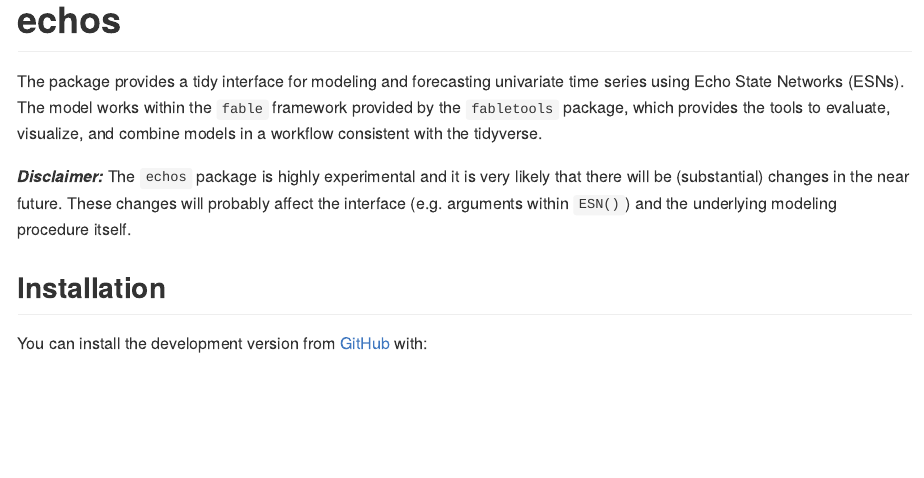
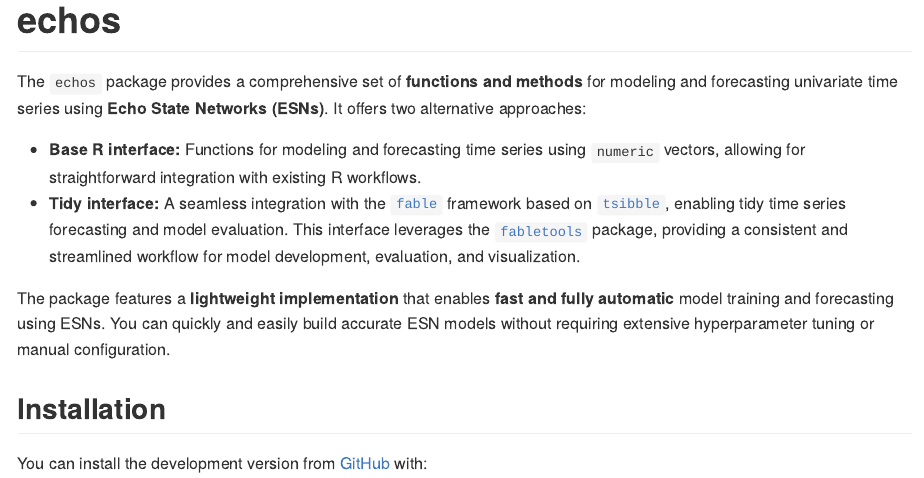
Before and after one commit to ahaeusser/echos, an R Markdown document (README.Rmd): the page in a window 1100 px wide, from its top. The pictures show the output file README.md that the author committed with the source, drawn offline in the style of GitHub; badge pictures from the web are left out.

Commit message:
Update README

```diff
--- a/README.Rmd
+++ b/README.Rmd
@@ -23,9 +23,13 @@ knitr::opts_chunk$set(
 [![R-CMD-check](https://github.com/ahaeusser/echos/actions/workflows/R-CMD-check.yaml/badge.svg)](https://github.com/ahaeusser/echos/actions/workflows/R-CMD-check.yaml)
 <!-- badges: end -->
 
-The package provides a tidy interface for modeling and forecasting univariate time series using Echo State Networks (ESNs). The model works within the `fable` framework provided by the `fabletools` package, which provides the tools to evaluate, visualize, and combine models in a workflow consistent with the tidyverse.
 
-***Disclaimer:*** The `echos` package is highly experimental and it is very likely that there will be (substantial) changes in the near future. These changes will probably affect the interface (e.g. arguments within `ESN()`) and the underlying modeling procedure itself.
+The `echos` package provides a comprehensive set of **functions and methods** for modeling and forecasting univariate time series using **Echo State Networks (ESNs)**. It offers two alternative approaches:
+
+* **Base R interface:** Functions for modeling and forecasting time series using `numeric` vectors, allowing for straightforward integration with existing R workflows.
+* **Tidy interface:** A seamless integration with the [`fable`](https://github.com/tidyverts/fable) framework based on [`tsibble`](https://github.com/tidyverts/tsibble), enabling tidy time series forecasting and model evaluation. This interface leverages the [`fabletools`](https://github.com/tidyverts/fabletools) package, providing a consistent and streamlined workflow for model development, evaluation, and visualization.
+
+The package features a **lightweight implementation** that enables **fast and fully automatic** model training and forecasting using ESNs. You can quickly and easily build accurate ESN models without requiring extensive hyperparameter tuning or manual configuration.
 
 
 ## Installation
```
Also changed, not shown: README.md.
